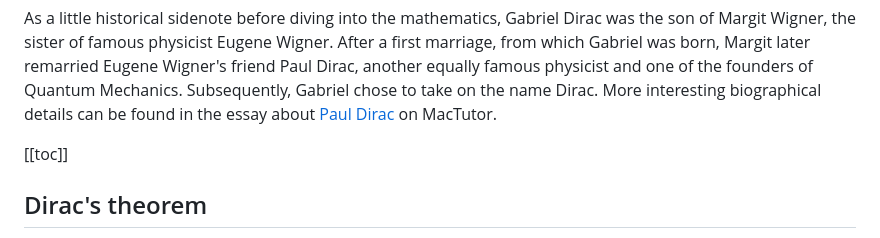
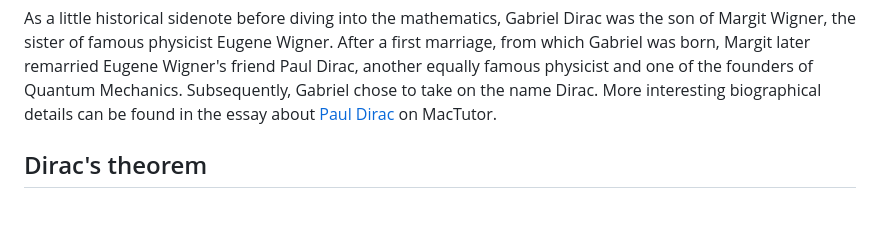
Before and after one commit to umcconnell/umcconnell.github.io, a Markdown page: src/posts/2024-07-31-dirac-theorem-hamiltonian.md, the part around the change. GitHub-like rendering; blank space fills up the shorter version.

Commit message:
Remove inline toc from posts

```diff
--- a/src/posts/2024-07-31-dirac-theorem-hamiltonian.md
+++ b/src/posts/2024-07-31-dirac-theorem-hamiltonian.md
@@ -22,8 +22,6 @@ the sister of famous physicist Eugene Wigner. After a first marriage, from which
 remarried Eugene Wigner's friend Paul Dirac, another equally famous physicist and one of the founders of
 Quantum Mechanics. Subsequently, Gabriel chose to take on the name Dirac. More interesting biographical details
 can be found in the essay about [Paul Dirac](https://mathshistory.st-andrews.ac.uk/Biographies/Dirac/) on MacTutor.
-
-[[toc]]
 
 ## Dirac's theorem
 
```
